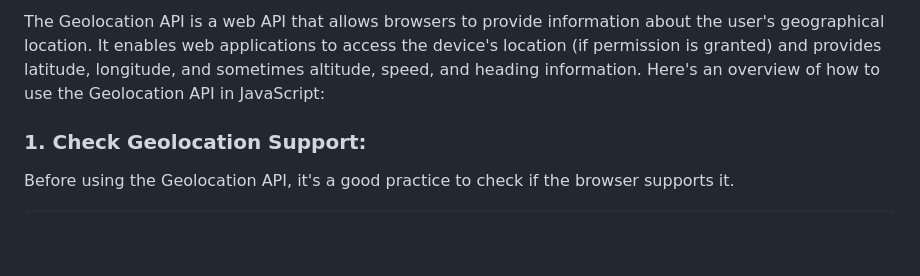
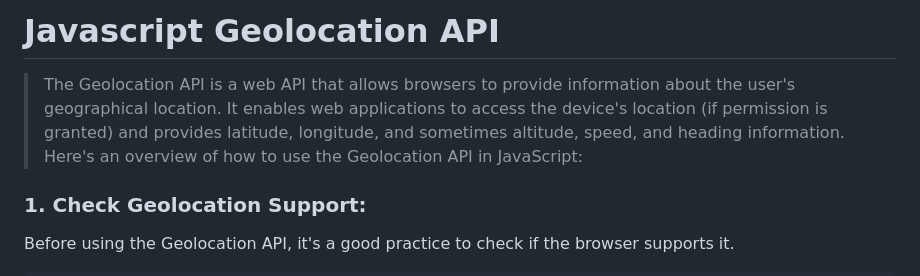
Before and after one commit to ChrispaixK/javascript, a Markdown page: Topics/Browser APIs/GeolocationAPI.md, the part around the change. GitHub-like rendering; blank space fills up the shorter version.

```diff
--- a/Topics/Browser APIs/GeolocationAPI.md
+++ b/Topics/Browser APIs/GeolocationAPI.md
@@ -1,4 +1,6 @@
-The Geolocation API is a web API that allows browsers to provide information about the user's geographical location. It enables web applications to access the device's location (if permission is granted) and provides latitude, longitude, and sometimes altitude, speed, and heading information. Here's an overview of how to use the Geolocation API in JavaScript:
+# Javascript Geolocation API
+
+> The Geolocation API is a web API that allows browsers to provide information about the user's geographical location. It enables web applications to access the device's location (if permission is granted) and provides latitude, longitude, and sometimes altitude, speed, and heading information. Here's an overview of how to use the Geolocation API in JavaScript:
 
 ### 1. **Check Geolocation Support:**
 
```
Also changed, not shown: Topics/Browser APIs/CanvasAPI.md (added, +152 -0 lines).
